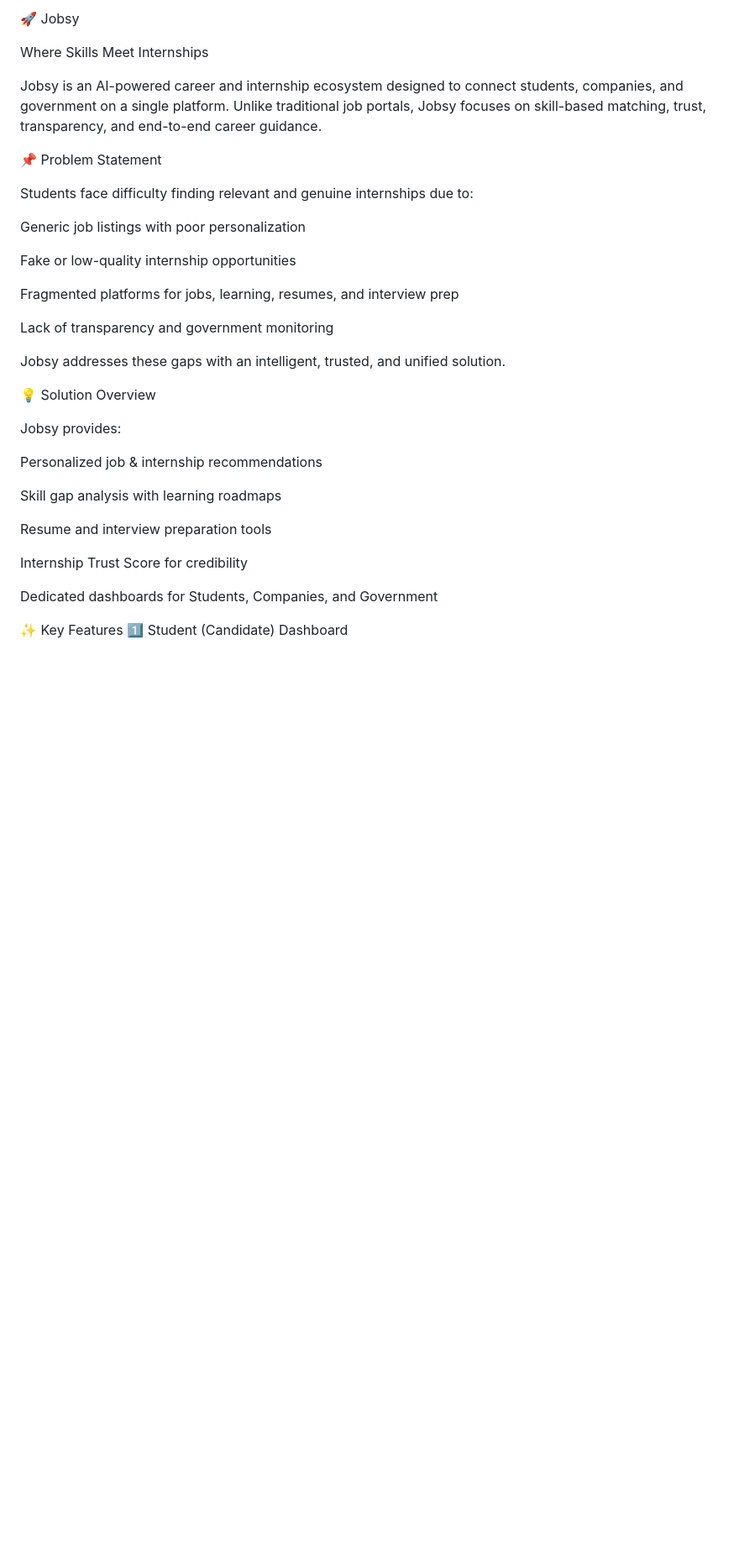
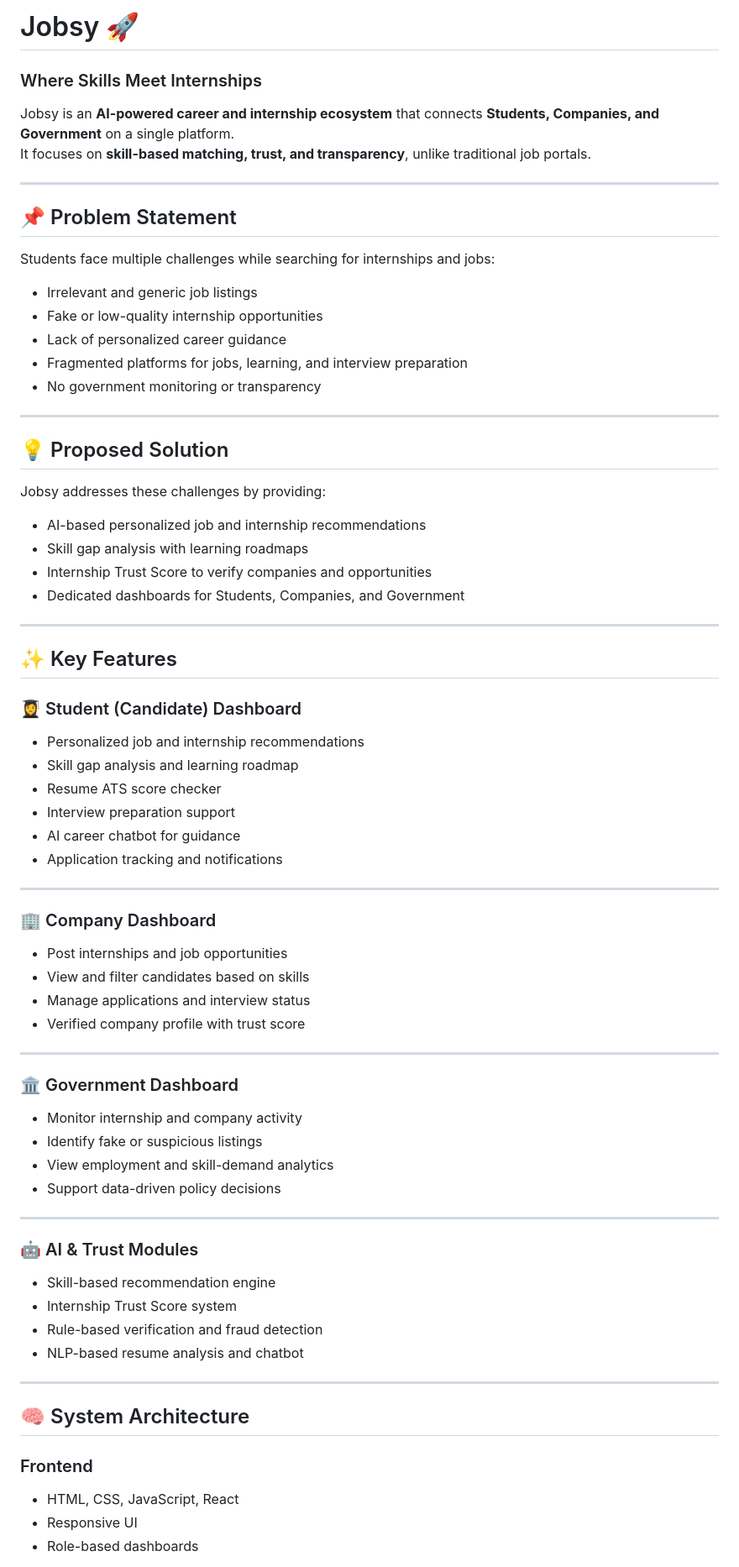
Before and after one commit to hindavishewale/Jobsy, a Markdown page: README.md, the part around one of its changes. Shown at 84% size. GitHub-like rendering; blank space fills up the shorter version.

```diff
--- a/README.md
+++ b/README.md
@@ -1,38 +1,70 @@
-🚀 Jobsy
+# Jobsy 🚀
+### Where Skills Meet Internships
 
-Where Skills Meet Internships
+Jobsy is an **AI-powered career and internship ecosystem** that connects **Students, Companies, and Government** on a single platform.
+It focuses on **skill-based matching, trust, and transparency**, unlike traditional job portals.
 
-Jobsy is an AI-powered career and internship ecosystem designed to connect students, companies, and government on a single platform.
-Unlike traditional job portals, Jobsy focuses on skill-based matching, trust, transparency, and end-to-end career guidance.
+---
 
-📌 Problem Statement
+## 📌 Problem Statement
+Students face multiple challenges while searching for internships and jobs:
+- Irrelevant and generic job listings
+- Fake or low-quality internship opportunities
+- Lack of personalized career guidance
+- Fragmented platforms for jobs, learning, and interview preparation
+- No government monitoring or transparency
 
-Students face difficulty finding relevant and genuine internships due to:
+---
 
-Generic job listings with poor personalization
+## 💡 Proposed Solution
+Jobsy addresses these challenges by providing:
+- AI-based personalized job and internship recommendations
+- Skill gap analysis with learning roadmaps
+- Internship Trust Score to verify companies and opportunities
+- Dedicated dashboards for Students, Companies, and Government
 
-Fake or low-quality internship opportunities
+---
 
-Fragmented platforms for jobs, learning, resumes, and interview prep
+## ✨ Key Features
 
-Lack of transparency and government monitoring
+### 👩‍🎓 Student (Candidate) Dashboard
+- Personalized job and internship recommendations
+- Skill gap analysis and learning roadmap
+- Resume ATS score checker
+- Interview preparation support
+- AI career chatbot for guidance
+- Application tracking and notifications
 
-Jobsy addresses these gaps with an intelligent, trusted, and unified solution.
+---
 
-💡 Solution Overview
+### 🏢 Company Dashboard
+- Post internships and job opportunities
+- View and filter candidates based on skills
+- Manage applications and interview status
+- Verified company profile with trust score
 
-Jobsy provides:
+---
 
-Personalized job & internship recommendations
+### 🏛️ Government Dashboard
+- Monitor internship and company activity
+- Identify fake or suspicious listings
+- View employment and skill-demand analytics
+- Support data-driven policy decisions
 
-Skill gap analysis with learning roadmaps
+---
 
-Resume and interview preparation tools
+### 🤖 AI & Trust Modules
+- Skill-based recommendation engine
+- Internship Trust Score system
+- Rule-based verification and fraud detection
+- NLP-based resume analysis and chatbot
 
-Internship Trust Score for credibility
+---
 
-Dedicated dashboards for Students, Companies, and Government
+## 🧠 System Architecture
 
-✨ Key Features
-1️⃣ Student (Candidate) Dashboard
+### Frontend
+- HTML, CSS, JavaScript, React
+- Responsive UI
+- Role-based dashboards
 
```
Also changed, not shown: other parts of README.md (+35 -295 lines).
